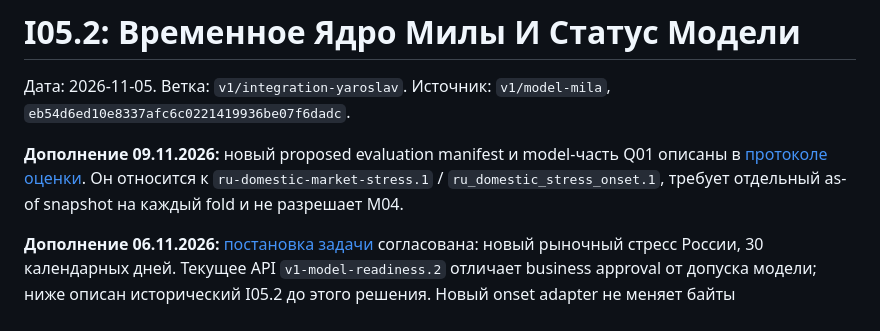
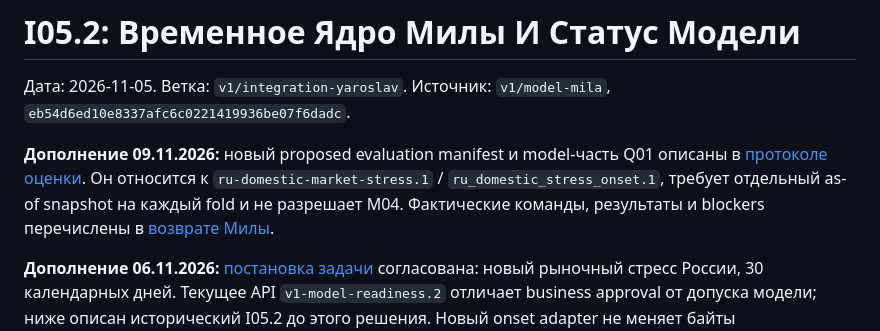
Before and after one commit to memily0/fintech-risk-service, a Markdown page: docs/v1_model_integration.md, the part around the change. Drawn GitHub-style.

```diff
--- a/docs/v1_model_integration.md
+++ b/docs/v1_model_integration.md
@@ -7,6 +7,8 @@
 Q01 описаны в [протоколе оценки](v1_model_evaluation_protocol.md). Он относится
 к `ru-domestic-market-stress.1` / `ru_domestic_stress_onset.1`, требует
 отдельный as-of snapshot на каждый fold и не разрешает M04.
+Фактические команды, результаты и blockers перечислены в
+[возврате Милы](mila_model_validation_return.md).
 
 **Дополнение 06.11.2026:** [постановка задачи](v1_task_definition.md)
 согласована: новый рыночный стресс России, 30 календарных дней. Текущее API
```
Also changed, not shown: docs/mila_model_validation_return.md (added, +141 -0 lines).
